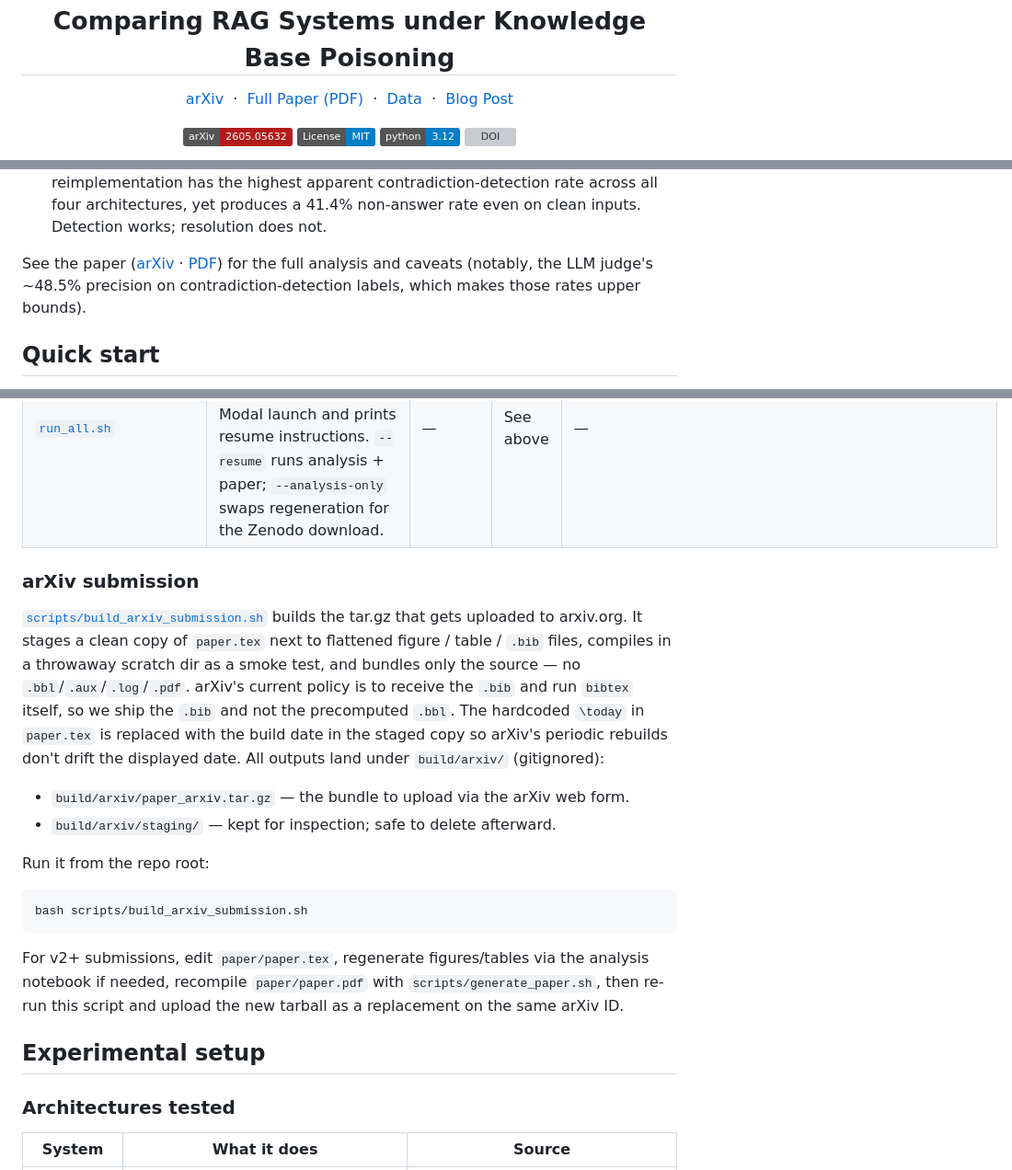
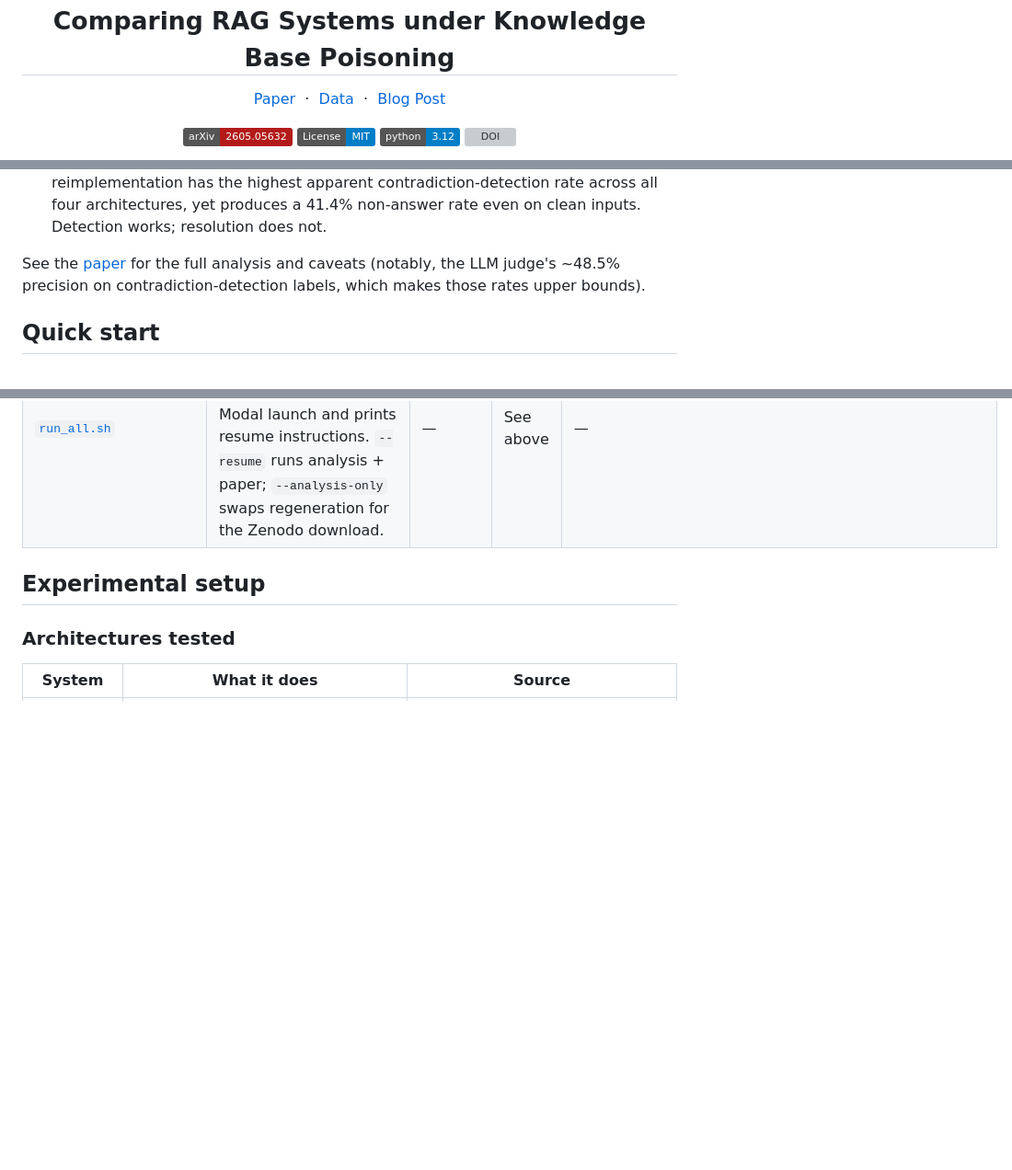
Before and after one commit to samkorn/rag-poisoning-architecture-bench, a Markdown page: README.md, 3 parts joined by grey strips. Shown at 92% size. GitHub-like rendering; badges without logos; blank space fills up the shorter version; grey boxes are pictures that could not be loaded.

````diff
--- a/README.md
+++ b/README.md
@@ -1,9 +1,7 @@
 <h1 align="center">Architecture Matters<br><sub>Comparing RAG Systems under Knowledge Base Poisoning</sub></h1>
 
 <p align="center">
-  <a href="https://arxiv.org/abs/2605.05632">arXiv</a>
-  &nbsp;·&nbsp;
-  <a href="paper/paper.pdf">Full Paper (PDF)</a>
+  <a href="https://arxiv.org/abs/2605.05632">Paper</a>
   &nbsp;·&nbsp;
   <a href="https://doi.org/10.5281/zenodo.19582217">Data</a>
   &nbsp;·&nbsp;
@@ -37,7 +35,7 @@ Retrieval-Augmented Generation systems are vulnerable to knowledge base poisonin
 - **Adversarial framing — not retrieval optimization — drives most of the gap** between naive and CorruptRAG-AK injection for three of four architectures. Once a poisoned document is retrieved, the content-reasoning stage is where architectures diverge, so generation-level defenses are the primary intervention target.
 - **MADAM-RAG detects contradictions but cannot resolve them.** Our reimplementation has the highest apparent contradiction-detection rate across all four architectures, yet produces a 41.4% non-answer rate even on clean inputs. Detection works; resolution does not.
 
-See the paper ([arXiv](https://arxiv.org/abs/2605.05632) · [PDF](paper/paper.pdf)) for the full analysis and caveats (notably, the LLM judge's ~48.5% precision on contradiction-detection labels, which makes those rates upper bounds).
+See the [paper](https://arxiv.org/abs/2605.05632) for the full analysis and caveats (notably, the LLM judge's ~48.5% precision on contradiction-detection labels, which makes those rates upper bounds).
 
 ## Quick start
 
@@ -167,21 +165,6 @@ flowchart LR
 | [`generate_paper.sh`](scripts/generate_paper.sh) | Canonical LaTeX build: `pdflatex → bibtex → pdflatex → pdflatex`. `--quick` runs one pass off cached `.bbl`/`.aux`. | — | ~30 sec | `paper/paper.pdf` |
 | [`run_all.sh`](scripts/run_all.sh) | Chains setup → data → embeddings → launch-experiments. Stops after the detached Modal launch and prints resume instructions. `--resume` runs analysis + paper; `--analysis-only` swaps regeneration for the Zenodo download. | — | See above | — |
 
-### arXiv submission
-
-[`scripts/build_arxiv_submission.sh`](scripts/build_arxiv_submission.sh) builds the tar.gz that gets uploaded to arxiv.org. It stages a clean copy of `paper.tex` next to flattened figure / table / `.bib` files, compiles in a throwaway scratch dir as a smoke test, and bundles only the source — no `.bbl`/`.aux`/`.log`/`.pdf`. arXiv's current policy is to receive the `.bib` and run `bibtex` itself, so we ship the `.bib` and not the precomputed `.bbl`. The hardcoded `\today` in `paper.tex` is replaced with the build date in the staged copy so arXiv's periodic rebuilds don't drift the displayed date. All outputs land under `build/arxiv/` (gitignored):
-
-- `build/arxiv/paper_arxiv.tar.gz` — the bundle to upload via the arXiv web form.
-- `build/arxiv/staging/` — kept for inspection; safe to delete afterward.
-
-Run it from the repo root:
-
-```bash
-bash scripts/build_arxiv_submission.sh
-```
-
-For v2+ submissions, edit `paper/paper.tex`, regenerate figures/tables via the analysis notebook if needed, recompile `paper/paper.pdf` with `scripts/generate_paper.sh`, then re-run this script and upload the new tarball as a replacement on the same arXiv ID.
-
 ## Experimental setup
 
 ### Architectures tested
````
Also changed, not shown: README.raw.md (+2 -18 lines).
